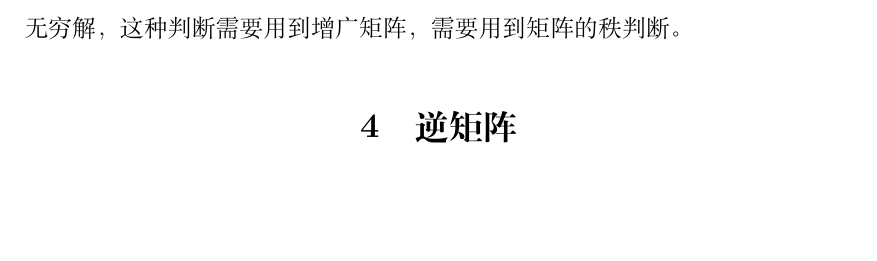
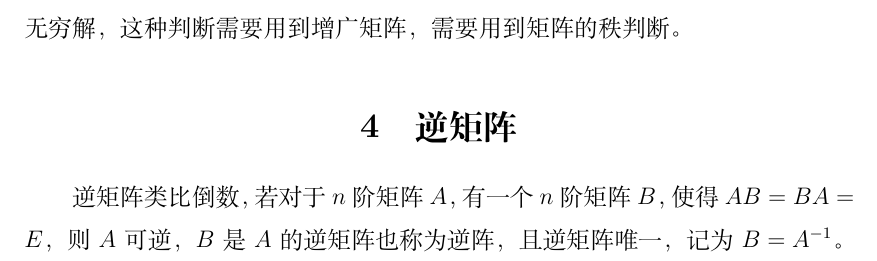
Before and after one commit to Didnelpsun/Math, a LaTeX document (linear-algebra/knowledge/2-matrix/matrix.tex): part of page 8 of 8, cut so that both start at the same text, the shorter picture padded with empty space. Compiled offline with XeLaTeX.

Commit message:
更新逆矩阵

```diff
--- a/linear-algebra/knowledge/2-matrix/matrix.tex
+++ b/linear-algebra/knowledge/2-matrix/matrix.tex
@@ -381,4 +381,6 @@ $$A^*=\left(
 
 \section{逆矩阵}
 
+逆矩阵类比倒数，若对于$n$阶矩阵$A$，有一个$n$阶矩阵$B$，使得$AB=BA=E$，则$A$可逆，$B$是$A$的逆矩阵也称为逆阵，且逆矩阵唯一，记为$B=A^{-1}$。
+
 \end{document}
```
Also changed, not shown: linear-algebra/knowledge/2-matrix/matrix.pdf.
